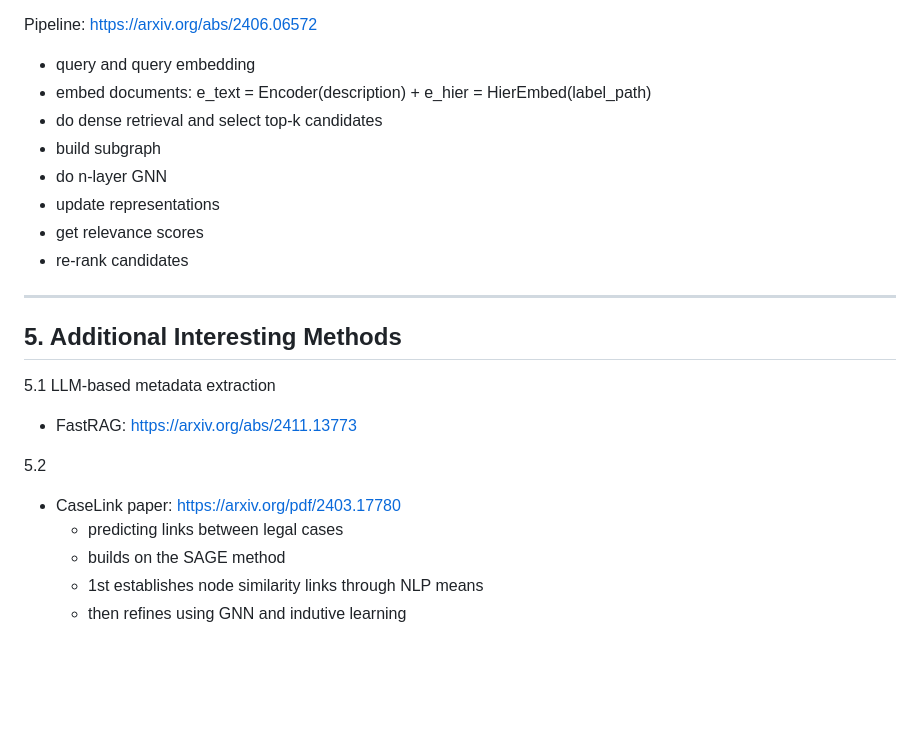
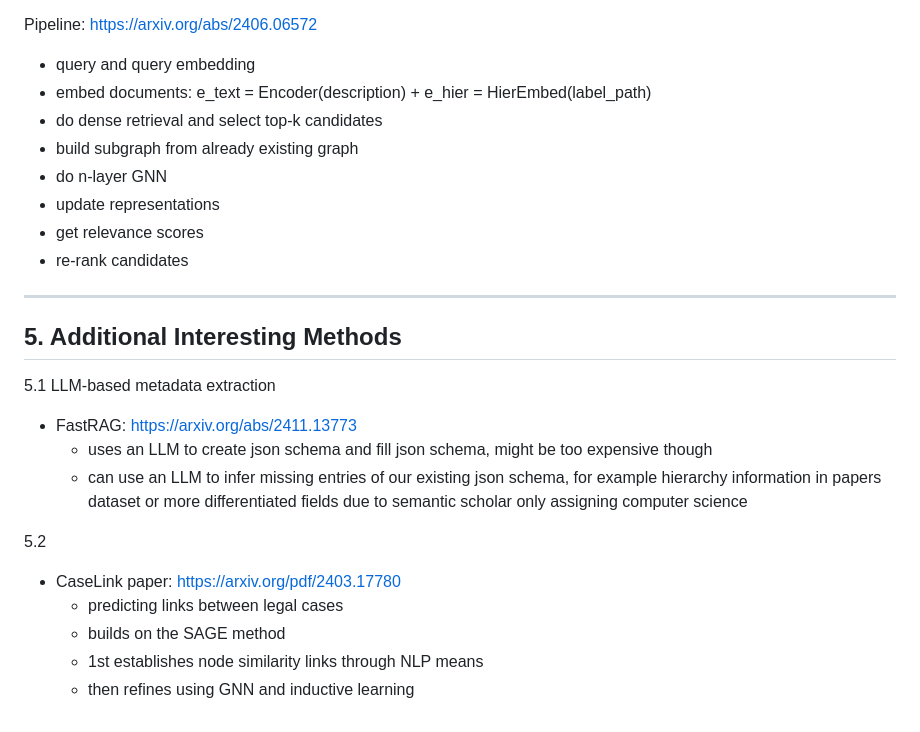
Before and after one commit to UntotaufUrlaub/anlp-lab-course-2026, a Markdown page: documentation/04_approach_overview.md, the part around the change. Rendered like a GitHub page; blank space fills up the shorter version.

Commit message:
added additional info to categories for applying to project

```diff
--- a/documentation/04_approach_overview.md
+++ b/documentation/04_approach_overview.md
@@ -120,7 +120,7 @@ Pipeline: https://arxiv.org/abs/2406.06572
 - query and query embedding
 - embed documents: e_text = Encoder(description) + e_hier = HierEmbed(label_path)
 - do dense retrieval and select top-k candidates
-- build subgraph
+- build subgraph from already existing graph
 - do n-layer GNN
 - update representations
 - get relevance scores
@@ -132,10 +132,13 @@ Pipeline: https://arxiv.org/abs/2406.06572
 
 5.1 LLM-based metadata extraction
 - FastRAG: https://arxiv.org/abs/2411.13773
+    - uses an LLM to create json schema and fill json schema, might be too expensive though
+    - can use an LLM to infer missing entries of our existing json schema, for example hierarchy information
+      in papers dataset or more differentiated fields due to semantic scholar only assigning computer science
 
 5.2
 - CaseLink paper: https://arxiv.org/pdf/2403.17780
    - predicting links between legal cases
    - builds on the SAGE method
    - 1st establishes node similarity links through NLP means
-   - then refines using GNN and indutive learning
+   - then refines using GNN and inductive learning
```
